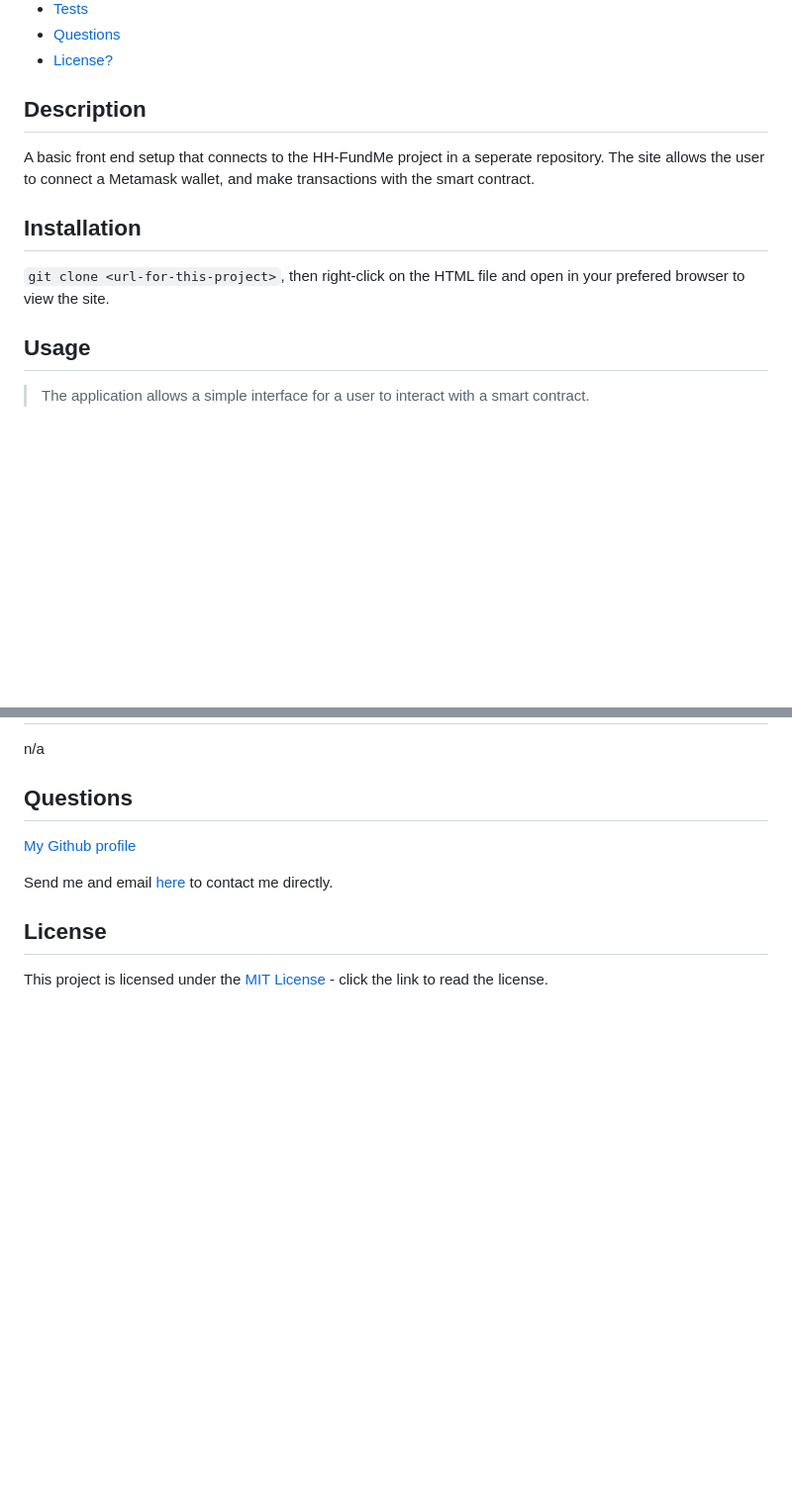
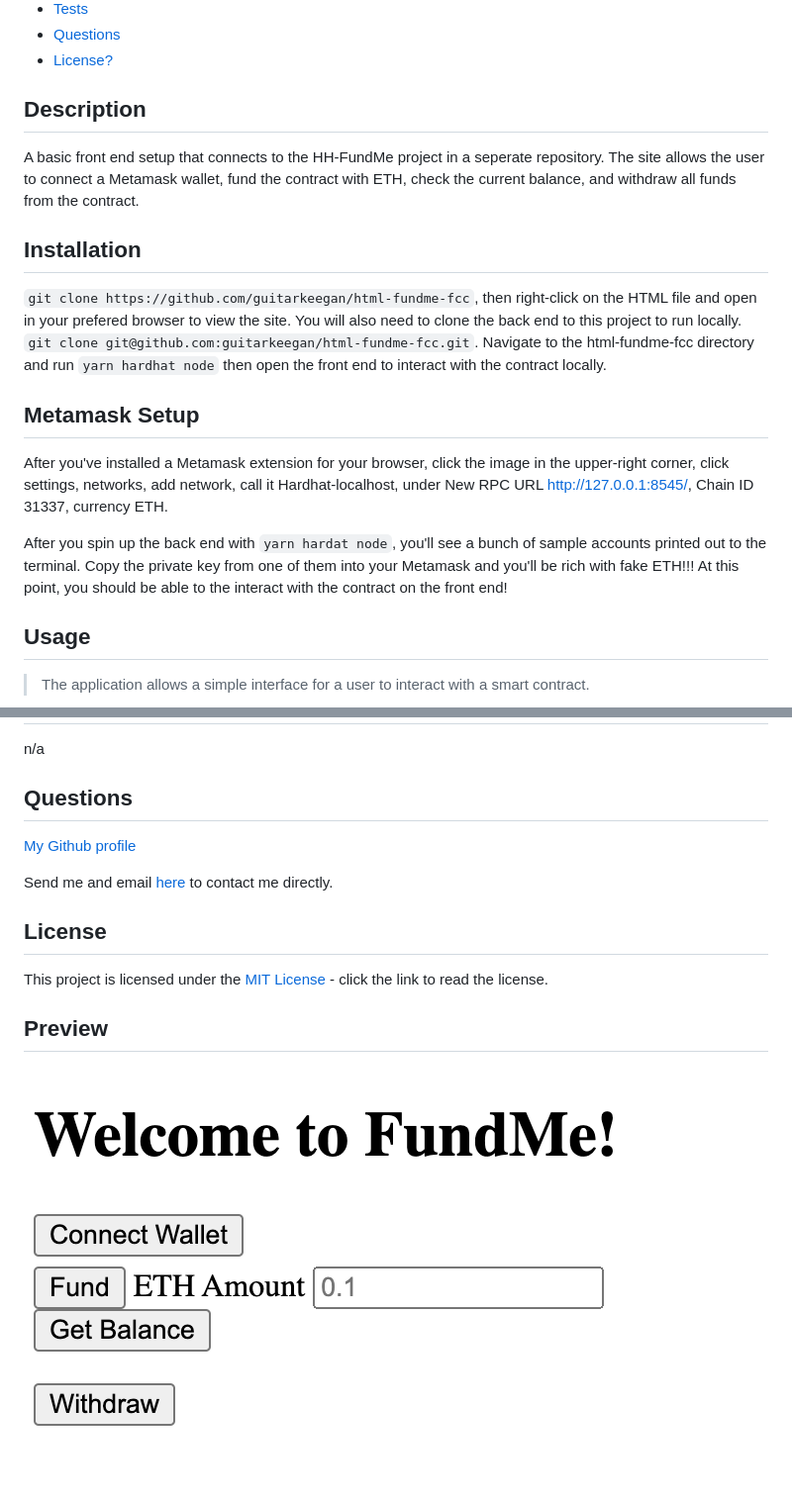
Before and after one commit to guitarkeegan/html-fundme-fcc, a Markdown page: README.md, 2 parts joined by grey strips. Shown: that part at 99% size. GitHub-like rendering; pictures changed too: img/basicFrontEnd.png (added); blank space fills up the shorter version.

````diff
--- a/README.md
+++ b/README.md
@@ -10,11 +10,18 @@
 
   ## Description
 
-  A basic front end setup that connects to the HH-FundMe project in a seperate repository. The site allows the user to connect a Metamask wallet, and make transactions with the smart contract.
+  A basic front end setup that connects to the HH-FundMe project in a seperate repository. The site allows the user to connect a Metamask wallet, fund the contract with ETH, check the current balance, and withdraw all funds from the contract.
 
   ## Installation
 
-  ```git clone <url-for-this-project>```, then right-click on the HTML file and open in your prefered browser to view the site.
+  ```git clone https://github.com/guitarkeegan/html-fundme-fcc```, then right-click on the HTML file and open in your prefered browser to view the site. You will also need to clone the back end to this project to run locally. ```git clone git@github.com:guitarkeegan/html-fundme-fcc.git```.
+  Navigate to the html-fundme-fcc directory and run ```yarn hardhat node``` then open the front end to interact with the contract locally.
+
+  ## Metamask Setup
+
+  After you've installed a Metamask extension for your browser, click the image in the upper-right corner, click settings, networks, add network, call it Hardhat-localhost, under New RPC URL http://127.0.0.1:8545/, Chain ID 31337, currency ETH.
+
+  After you spin up the back end with ```yarn hardat node```, you'll see a bunch of sample accounts printed out to the terminal. Copy the private key from one of them into your Metamask and you'll be rich with fake ETH!!! At this point, you should be able to the interact with the contract on the front end!
 
   ## Usage
 
@@ -36,3 +43,8 @@
 
   ## License
   This project is licensed under the [MIT License](https://choosealicense.com/licenses/mit/) - click the link to read the license.
+
+
+ ## Preview
+
+ ![Screenshot](./img/basicFrontEnd.png)
````
